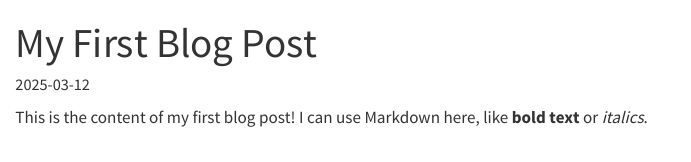
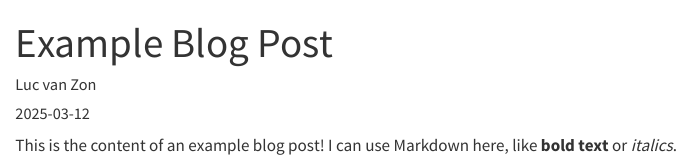
Before and after one commit to LucvZon/EMC-Viroscience.github.io, a Quarto document (posts/my-first-post.qmd): the page in a window 1100 px wide, from its top. Rendered offline with R 4.5, knitr and Pandoc in place of Quarto, with nearby package versions.

Commit message:
minor changes

```diff
--- a/_quarto.yml
+++ b/_quarto.yml
@@ -9,7 +9,7 @@ website:
       - text: "Home"
         href: index.html
       - text: "About"
-        href: posts/about.html   # Link to about page, this should not be in posts folder.
+        href: about.html   # Link to about page, this should not be in posts folder.
   sidebar:
     style: "docked"
     contents:
--- a/posts/my-first-post.qmd
+++ b/posts/my-first-post.qmd
@@ -1,6 +1,7 @@
 ---
-title: "My First Blog Post"
+title: "Example Blog Post"
+author: "Luc van Zon"
 date: 2025-03-12
 ---
 
-This is the content of my first blog post!  I can use Markdown here, like **bold text** or *italics*.
+This is the content of an example blog post!  I can use Markdown here, like **bold text** or *italics*.
```
Also changed, not shown: about.qmd (renamed from posts/about.qmd), docs/listings.json, docs/search.json, 4 other files.
